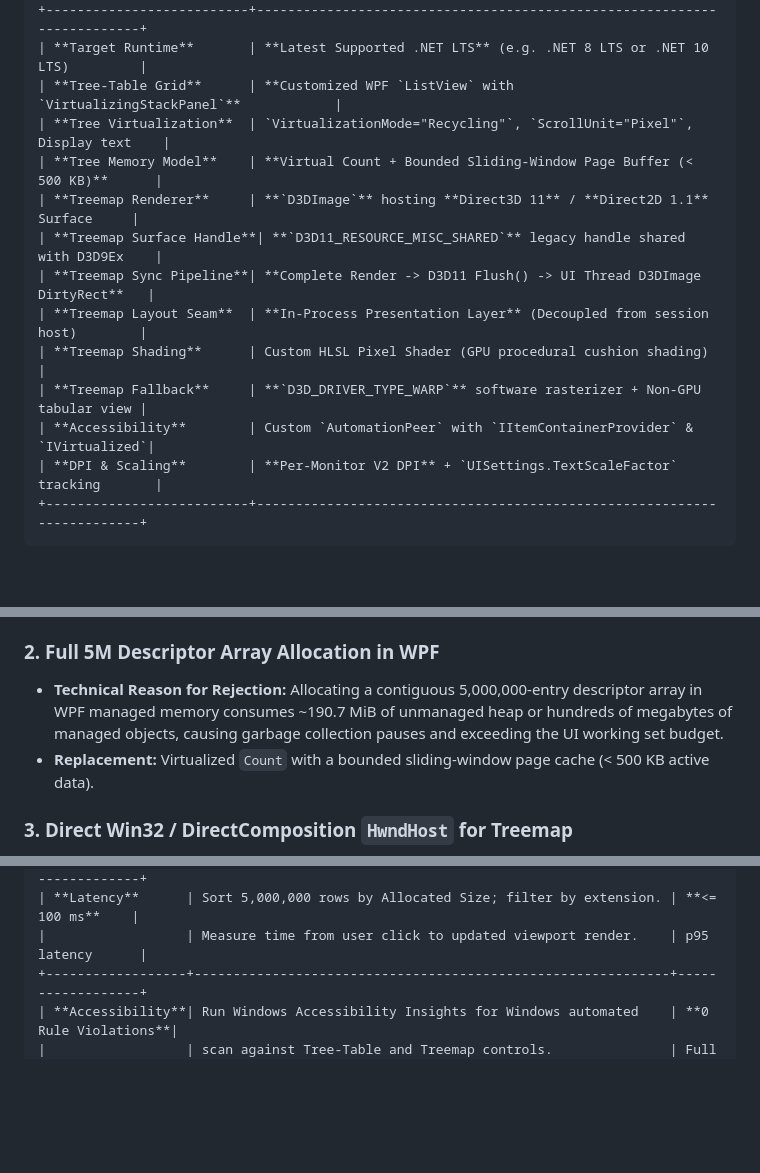
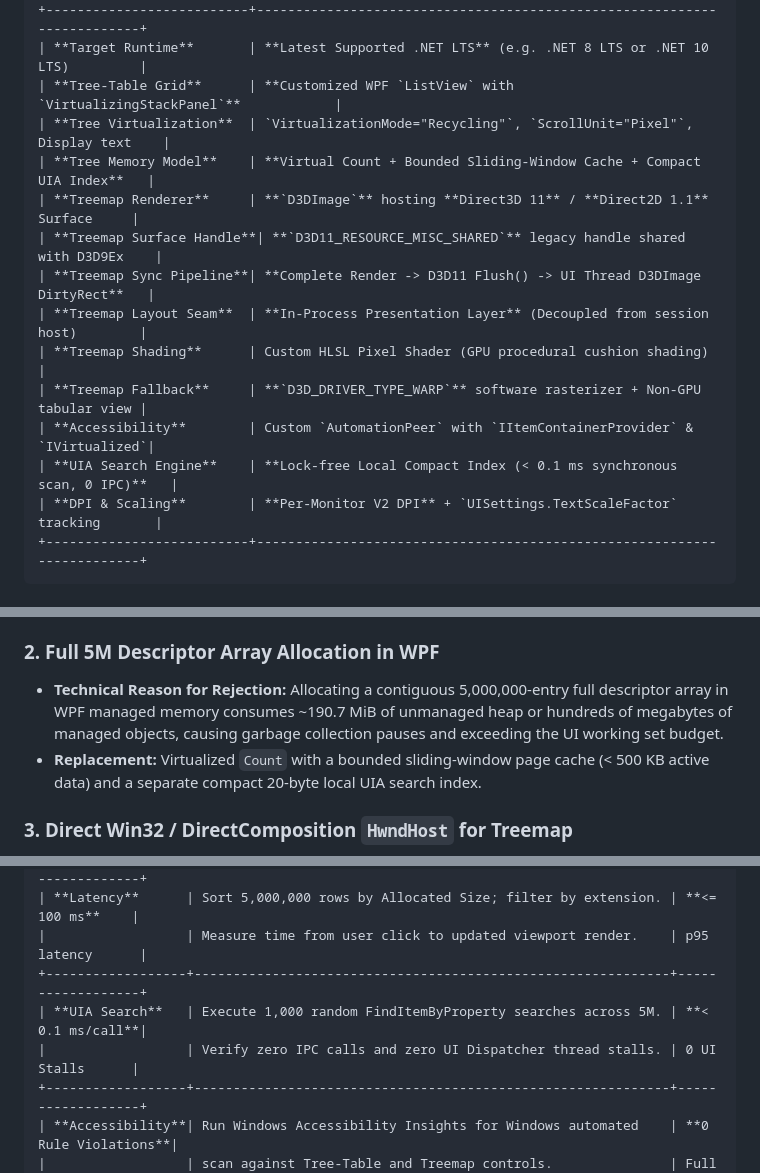
Before and after one commit to AFlyingP/PigTree, a Markdown page: docs/research/wpf-production-rendering-and-accessibility.md, 3 parts joined by grey strips. GitHub-like rendering; blank space fills up the shorter version.

````diff
--- a/docs/research/wpf-production-rendering-and-accessibility.md
+++ b/docs/research/wpf-production-rendering-and-accessibility.md
@@ -387,7 +410,7 @@ The out-of-process IPC mechanism between the WPF GUI and the private Rust sessio
 | **Target Runtime**       | **Latest Supported .NET LTS** (e.g. .NET 8 LTS or .NET 10 LTS)         |
 | **Tree-Table Grid**      | **Customized WPF `ListView` with `VirtualizingStackPanel`**            |
 | **Tree Virtualization**  | `VirtualizationMode="Recycling"`, `ScrollUnit="Pixel"`, Display text    |
-| **Tree Memory Model**    | **Virtual Count + Bounded Sliding-Window Page Buffer (< 500 KB)**      |
+| **Tree Memory Model**    | **Virtual Count + Bounded Sliding-Window Cache + Compact UIA Index**   |
 | **Treemap Renderer**     | **`D3DImage`** hosting **Direct3D 11** / **Direct2D 1.1** Surface     |
 | **Treemap Surface Handle**| **`D3D11_RESOURCE_MISC_SHARED`** legacy handle shared with D3D9Ex    |
 | **Treemap Sync Pipeline**| **Complete Render -> D3D11 Flush() -> UI Thread D3DImage DirtyRect**   |
@@ -395,6 +418,7 @@ The out-of-process IPC mechanism between the WPF GUI and the private Rust sessio
 | **Treemap Shading**      | Custom HLSL Pixel Shader (GPU procedural cushion shading)              |
 | **Treemap Fallback**     | **`D3D_DRIVER_TYPE_WARP`** software rasterizer + Non-GPU tabular view |
 | **Accessibility**        | Custom `AutomationPeer` with `IItemContainerProvider` & `IVirtualized`|
+| **UIA Search Engine**    | **Lock-free Local Compact Index (< 0.1 ms synchronous scan, 0 IPC)**   |
 | **DPI & Scaling**        | **Per-Monitor V2 DPI** + `UISettings.TextScaleFactor` tracking       |
 +--------------------------+------------------------------------------------------------------------+
 ```
@@ -408,8 +432,8 @@ The out-of-process IPC mechanism between the WPF GUI and the private Rust sessio
 * **Replacement:** Linear Flattened Virtual Projection with `VirtualizingStackPanel.VirtualizationMode="Recycling"`.
 
 ### 2. Full 5M Descriptor Array Allocation in WPF
-* **Technical Reason for Rejection:** Allocating a contiguous 5,000,000-entry descriptor array in WPF managed memory consumes ~190.7 MiB of unmanaged heap or hundreds of megabytes of managed objects, causing garbage collection pauses and exceeding the UI working set budget.
-* **Replacement:** Virtualized `Count` with a bounded sliding-window page cache (< 500 KB active data).
+* **Technical Reason for Rejection:** Allocating a contiguous 5,000,000-entry full descriptor array in WPF managed memory consumes ~190.7 MiB of unmanaged heap or hundreds of megabytes of managed objects, causing garbage collection pauses and exceeding the UI working set budget.
+* **Replacement:** Virtualized `Count` with a bounded sliding-window page cache (< 500 KB active data) and a separate compact 20-byte local UIA search index.
 
 ### 3. Direct Win32 / DirectComposition `HwndHost` for Treemap
 * **Technical Reason for Rejection:** Hosting an unmanaged Win32 window (`HWND`) inside WPF suffers from the permanent **WPF Airspace Defect**: the child HWND always paints on top of WPF elements, preventing native WPF context menus, tooltips, selection overlays, and flyout sheets from rendering over the treemap without brittle, transparent Win32 layered popup workarounds.
@@ -462,6 +490,9 @@ Before approving the presentation layer for production release, the implementati
 +------------------+-------------------------------------------------------------+------------------+
 | **Latency**      | Sort 5,000,000 rows by Allocated Size; filter by extension. | **<= 100 ms**    |
 |                  | Measure time from user click to updated viewport render.    | p95 latency      |
++------------------+-------------------------------------------------------------+------------------+
+| **UIA Search**   | Execute 1,000 random FindItemByProperty searches across 5M. | **< 0.1 ms/call**|
+|                  | Verify zero IPC calls and zero UI Dispatcher thread stalls. | 0 UI Stalls      |
 +------------------+-------------------------------------------------------------+------------------+
 | **Accessibility**| Run Windows Accessibility Insights for Windows automated    | **0 Rule Violations**|
 |                  | scan against Tree-Table and Treemap controls.               | Full UIA Pass    |
````
Also changed, not shown: other parts of docs/research/wpf-production-rendering-and-accessibility.md (+38 -11 lines).
